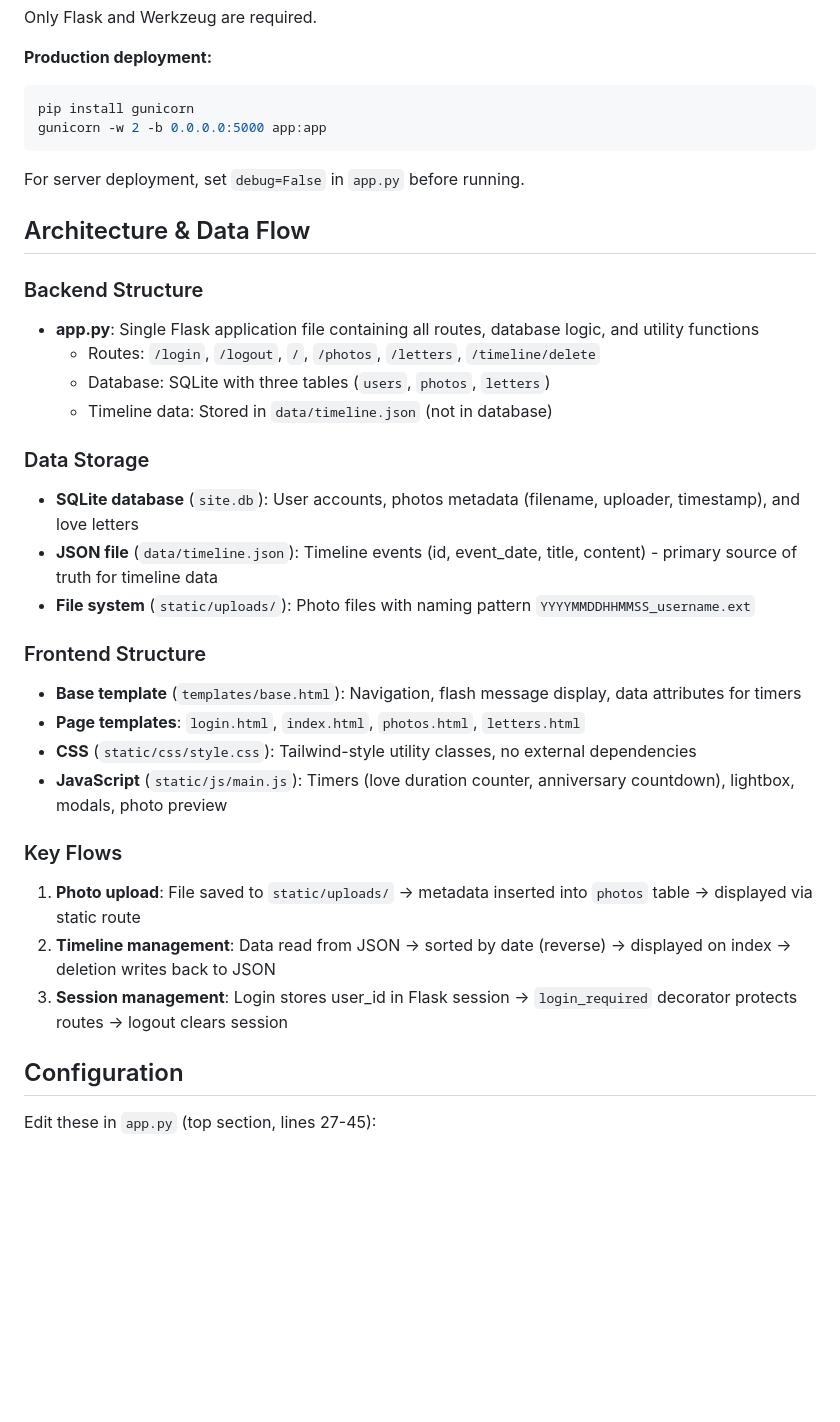
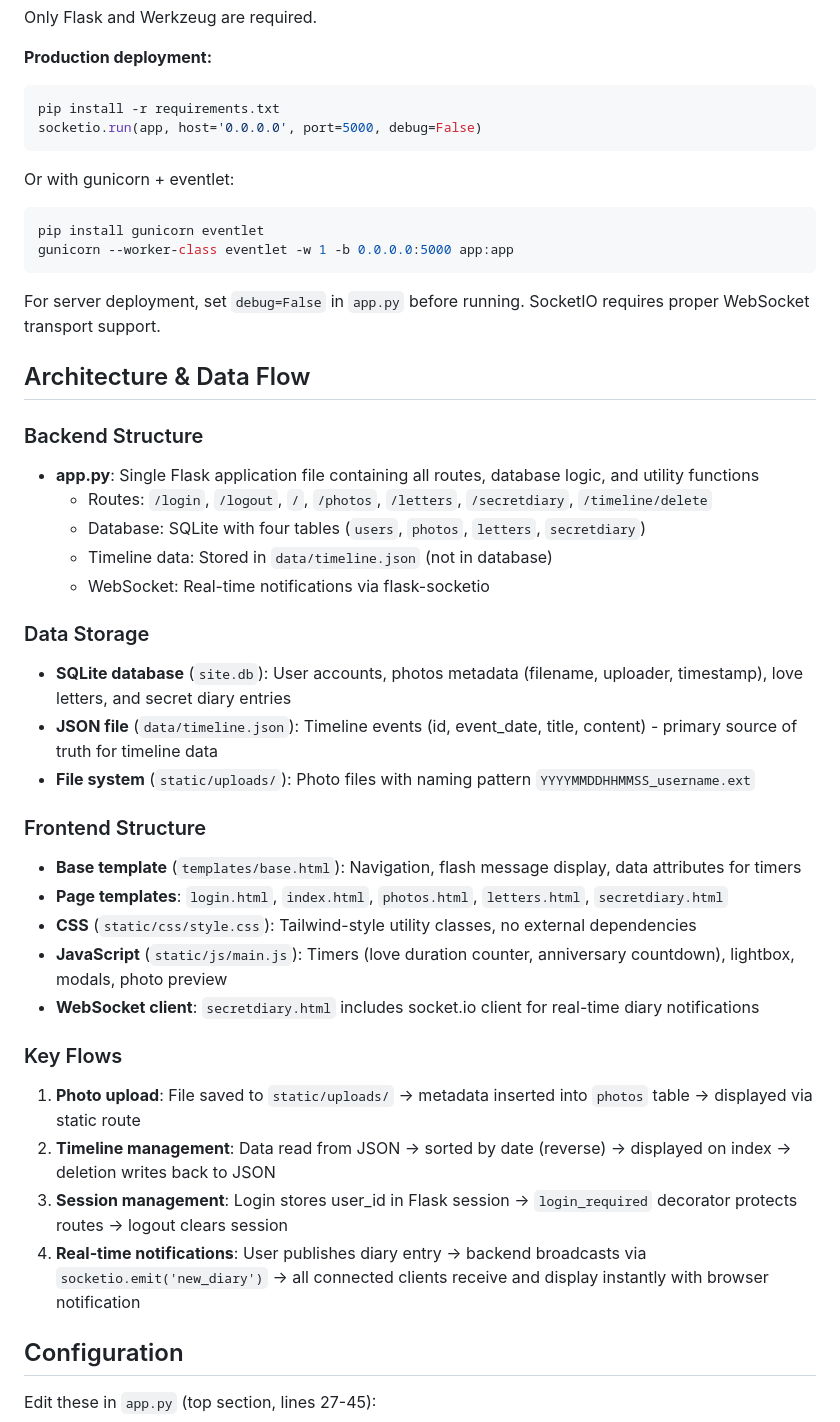
Before and after one commit to sgl1209/Couple, a Markdown page: AGENTS.md, the part around one of its changes. Rendered like a GitHub page; blank space fills up the shorter version.

Commit message:
Update AGENTS.md with secretdiary WebSocket feature documentation
- Document secretdiary wall with real-time WebSocket notifications
- Add SocketIO architecture and data flow details
- Update production deployment instructions for WebSocket support
- Add deployment checklist items for testing WebSocket connectivity
- Note browser notification requirements and capabilities

Co-Authored-By: Oz <oz-agent@warp.dev>

````diff
--- a/AGENTS.md
+++ b/AGENTS.md
@@ -21,34 +21,42 @@ Only Flask and Werkzeug are required.
 
 **Production deployment:**
 ```bash
-pip install gunicorn
-gunicorn -w 2 -b 0.0.0.0:5000 app:app
+pip install -r requirements.txt
+socketio.run(app, host='0.0.0.0', port=5000, debug=False)
 ```
-For server deployment, set `debug=False` in `app.py` before running.
+Or with gunicorn + eventlet:
+```bash
+pip install gunicorn eventlet
+gunicorn --worker-class eventlet -w 1 -b 0.0.0.0:5000 app:app
+```
+For server deployment, set `debug=False` in `app.py` before running. SocketIO requires proper WebSocket transport support.
 
 ## Architecture & Data Flow
 
 ### Backend Structure
 - **app.py**: Single Flask application file containing all routes, database logic, and utility functions
-  - Routes: `/login`, `/logout`, `/`, `/photos`, `/letters`, `/timeline/delete`
-  - Database: SQLite with three tables (`users`, `photos`, `letters`)
+  - Routes: `/login`, `/logout`, `/`, `/photos`, `/letters`, `/secretdiary`, `/timeline/delete`
+  - Database: SQLite with four tables (`users`, `photos`, `letters`, `secretdiary`)
   - Timeline data: Stored in `data/timeline.json` (not in database)
+  - WebSocket: Real-time notifications via flask-socketio
 
 ### Data Storage
-- **SQLite database** (`site.db`): User accounts, photos metadata (filename, uploader, timestamp), and love letters
+- **SQLite database** (`site.db`): User accounts, photos metadata (filename, uploader, timestamp), love letters, and secret diary entries
 - **JSON file** (`data/timeline.json`): Timeline events (id, event_date, title, content) - primary source of truth for timeline data
 - **File system** (`static/uploads/`): Photo files with naming pattern `YYYYMMDDHHMMSS_username.ext`
 
 ### Frontend Structure
 - **Base template** (`templates/base.html`): Navigation, flash message display, data attributes for timers
-- **Page templates**: `login.html`, `index.html`, `photos.html`, `letters.html`
+- **Page templates**: `login.html`, `index.html`, `photos.html`, `letters.html`, `secretdiary.html`
 - **CSS** (`static/css/style.css`): Tailwind-style utility classes, no external dependencies
 - **JavaScript** (`static/js/main.js`): Timers (love duration counter, anniversary countdown), lightbox, modals, photo preview
+- **WebSocket client**: `secretdiary.html` includes socket.io client for real-time diary notifications
 
 ### Key Flows
 1. **Photo upload**: File saved to `static/uploads/` → metadata inserted into `photos` table → displayed via static route
 2. **Timeline management**: Data read from JSON → sorted by date (reverse) → displayed on index → deletion writes back to JSON
 3. **Session management**: Login stores user_id in Flask session → `login_required` decorator protects routes → logout clears session
+4. **Real-time notifications**: User publishes diary entry → backend broadcasts via `socketio.emit('new_diary')` → all connected clients receive and display instantly with browser notification
 
 ## Configuration
 Edit these in `app.py` (top section, lines 27-45):
````
Also changed, not shown: other parts of AGENTS.md (+7 -1 lines).
